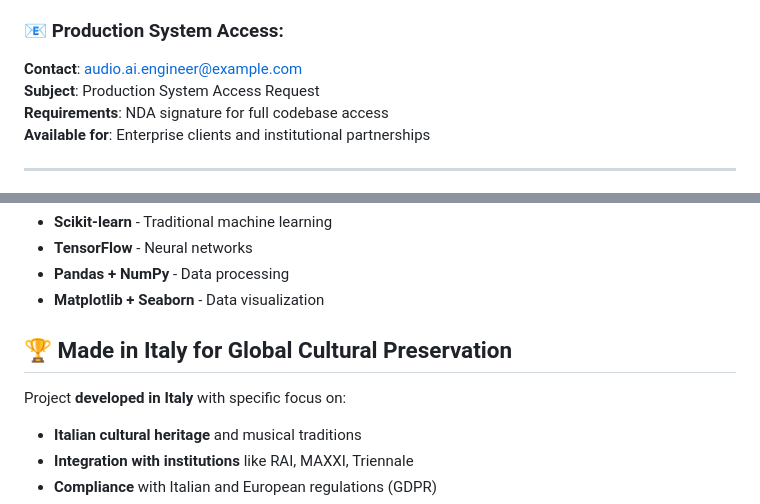
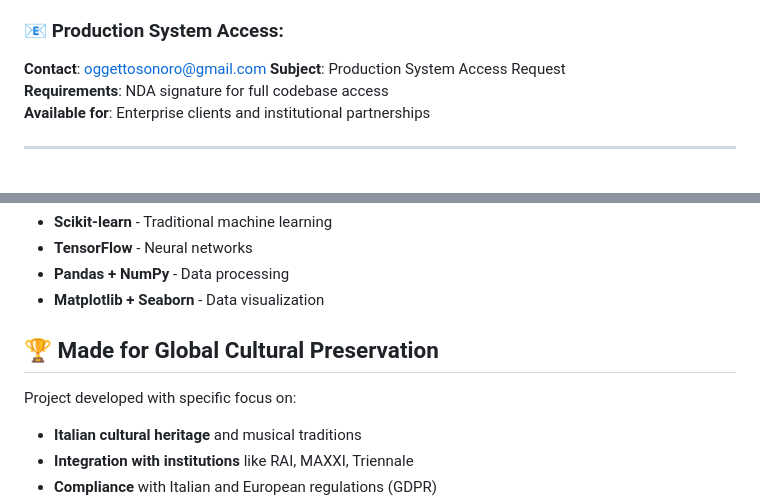
Before and after one commit to ninuxi/audio-ai-projects, a Markdown page: README.md, 2 parts joined by grey strips. Rendered like a GitHub page.

```diff
--- a/README.md
+++ b/README.md
@@ -25,7 +25,7 @@ This repository contains **simplified demonstration versions** of production aud
 - **Cultural Institutions**: €2.5M total addressable market (25+ institutions)
 
 ### 📧 Production System Access:
-**Contact**: audio.ai.engineer@example.com
+**Contact**: oggettosonoro@gmail.com
 **Subject**: Production System Access Request
 **Requirements**: NDA signature for full codebase access
 **Available for**: Enterprise clients and institutional partnerships
@@ -168,9 +168,9 @@ python production_audio_system.py
 - **Pandas + NumPy** - Data processing
 - **Matplotlib + Seaborn** - Data visualization
 
-## 🏆 Made in Italy for Global Cultural Preservation
+## 🏆 Made for Global Cultural Preservation
 
-Project **developed in Italy** with specific focus on:
+Project developed with specific focus on:
 - **Italian cultural heritage** and musical traditions
 - **Integration with institutions** like RAI, MAXXI, Triennale
 - **Compliance** with Italian and European regulations (GDPR)
```
Also changed, not shown: other parts of README.md (+1 -1 lines).
